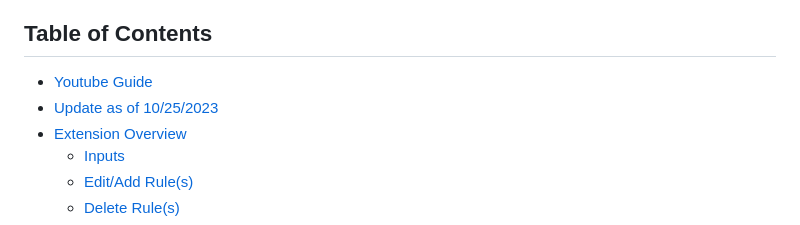
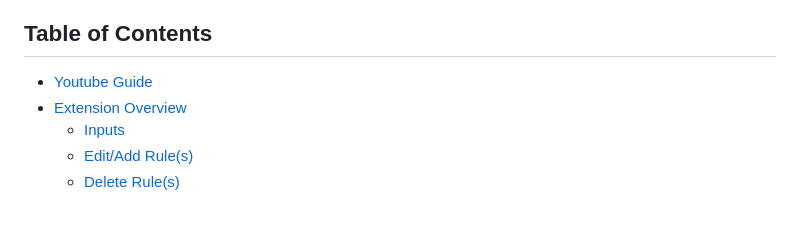
Before and after one commit to furofo/TabGroupExtension, a Markdown page: readme.md, the part around the change. Rendered like a GitHub page.

Commit message:
Update readme.md
updated read me improved clarity

```diff
--- a/readme.md
+++ b/readme.md
@@ -13,7 +13,6 @@
 
 ## Table of Contents
 - [Youtube Guide](#youtube-guide)
-- [Update as of 10/25/2023](#update-as-of-10252023)
 - [Extension Overview](#extension-overview)
   - [Inputs](#inputs)
   - [Edit/Add Rule(s)](#editadd-rules)
```
